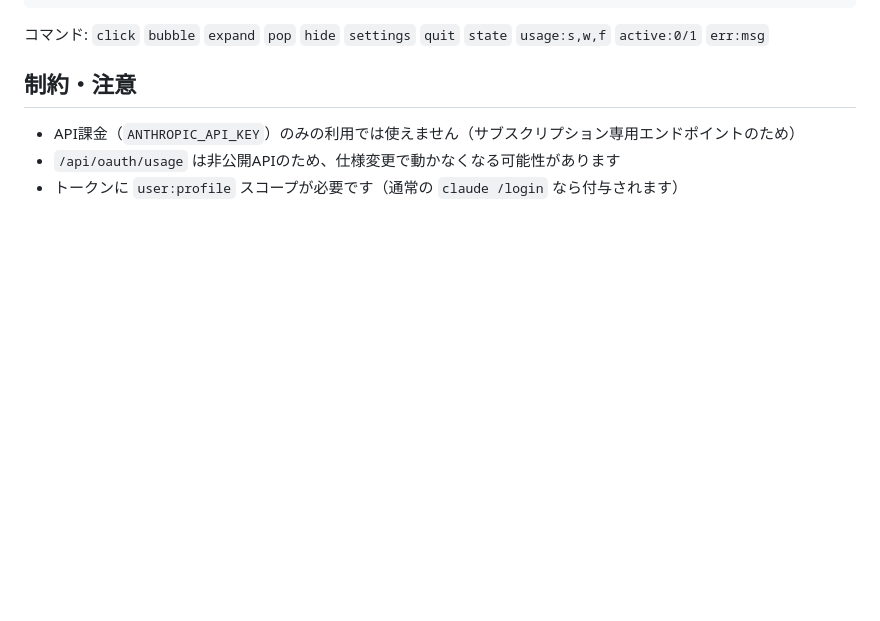
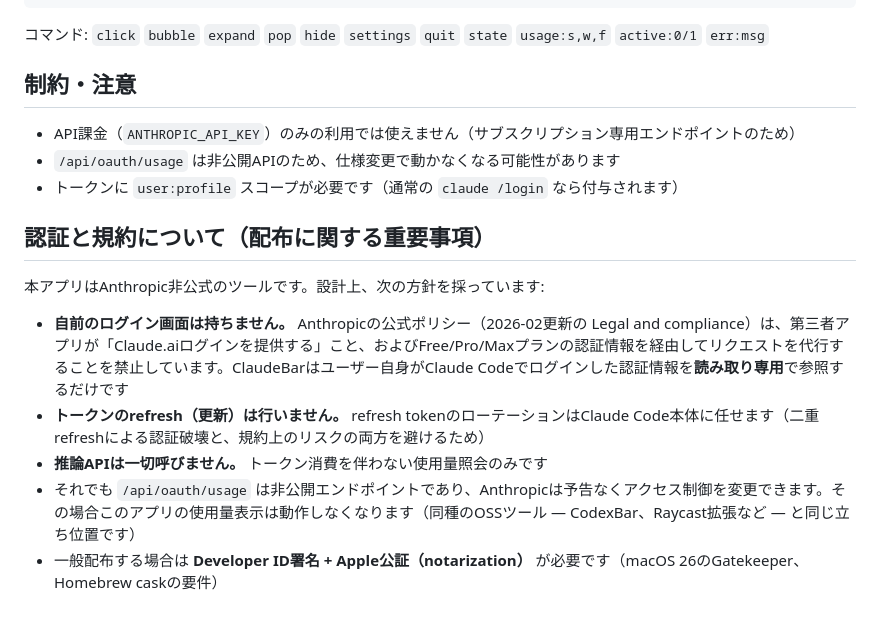
Before and after one commit to sagaway3105/claude-bar, a Markdown page: README.md, the part around the change. GitHub-like rendering; blank space fills up the shorter version.

Commit message:
README: 認証方針と配布上の注意（規約・非公式API・公証）を明記
Claude-Session: https://claude.ai/code/session_01S4fGVycDVJZaRMgQrh1EEp

```diff
--- a/README.md
+++ b/README.md
@@ -79,3 +79,13 @@ echo "usage:100,41,12" >> /tmp/cbcmd  # → 割れる
 - API課金（`ANTHROPIC_API_KEY`）のみの利用では使えません（サブスクリプション専用エンドポイントのため）
 - `/api/oauth/usage` は非公開APIのため、仕様変更で動かなくなる可能性があります
 - トークンに `user:profile` スコープが必要です（通常の `claude /login` なら付与されます）
+
+## 認証と規約について（配布に関する重要事項）
+
+本アプリはAnthropic非公式のツールです。設計上、次の方針を採っています:
+
+- **自前のログイン画面は持ちません。** Anthropicの公式ポリシー（2026-02更新の Legal and compliance）は、第三者アプリが「Claude.aiログインを提供する」こと、およびFree/Pro/Maxプランの認証情報を経由してリクエストを代行することを禁止しています。ClaudeBarはユーザー自身がClaude Codeでログインした認証情報を**読み取り専用**で参照するだけです
+- **トークンのrefresh（更新）は行いません。** refresh tokenのローテーションはClaude Code本体に任せます（二重refreshによる認証破壊と、規約上のリスクの両方を避けるため）
+- **推論APIは一切呼びません。** トークン消費を伴わない使用量照会のみです
+- それでも `/api/oauth/usage` は非公開エンドポイントであり、Anthropicは予告なくアクセス制御を変更できます。その場合このアプリの使用量表示は動作しなくなります（同種のOSSツール — CodexBar、Raycast拡張など — と同じ立ち位置です）
+- 一般配布する場合は **Developer ID署名 + Apple公証（notarization）** が必要です（macOS 26のGatekeeper、Homebrew caskの要件）
```
